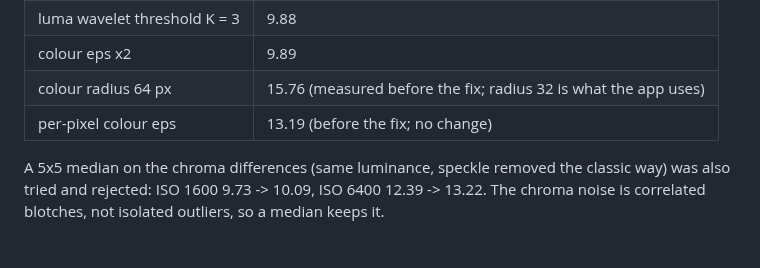
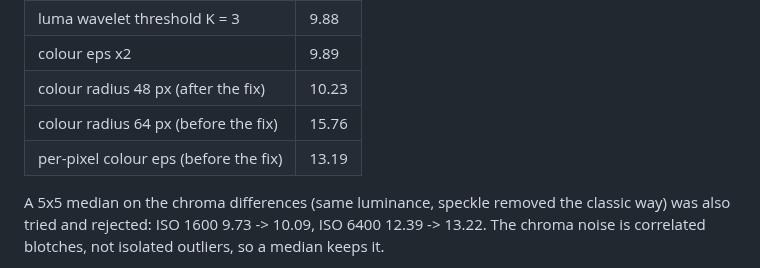
Before and after one commit to biopoetic/foveon-lab, a Markdown page: docs/accuracy-roadmap.md, the part around the change. Drawn GitHub-style.

Commit message:
Roadmap: chroma radius 48 is worse too
After the isocmp fix, radius 48 at ISO 1600 reads 10.23 against the
shipped 32's 9.73. The guided filter's defaults really are the best of
everything tried; the remaining 1.7x at ISO 1600 needs a different
structure, not a different value.

```diff
--- a/docs/accuracy-roadmap.md
+++ b/docs/accuracy-roadmap.md
@@ -395,8 +395,9 @@ Knobs, tried on the corrected pipeline (ISO 1600, baseline 9.73):
 | detail restore off | 11.45 |
 | luma wavelet threshold K = 3 | 9.88 |
 | colour eps x2 | 9.89 |
-| colour radius 64 px | 15.76 (measured before the fix; radius 32 is what the app uses) |
-| per-pixel colour eps | 13.19 (before the fix; no change) |
+| colour radius 48 px (after the fix) | 10.23 |
+| colour radius 64 px (before the fix) | 15.76 |
+| per-pixel colour eps (before the fix) | 13.19 |
 
 A 5x5 median on the chroma differences (same luminance, speckle removed the classic way) was also
 tried and rejected: ISO 1600 9.73 -> 10.09, ISO 6400 12.39 -> 13.22. The chroma noise is correlated
```
